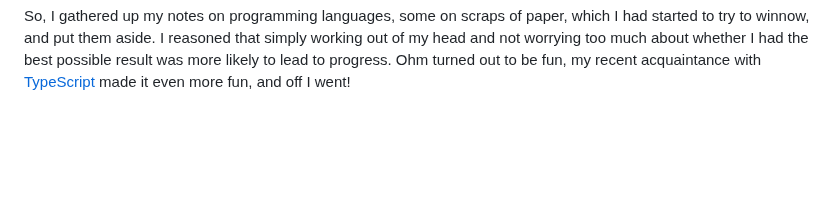
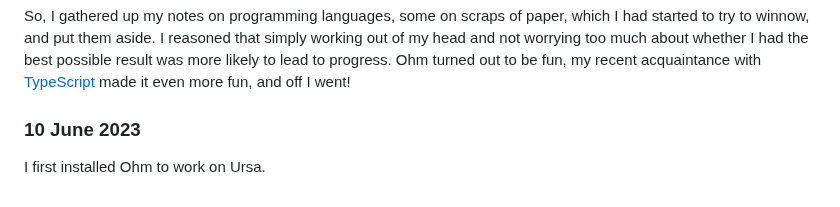
Before and after one commit to ursalang/ursalang.github.io, a Markdown page: pages/news.md, the part around the change. GitHub-like rendering; blank space fills up the shorter version.

Commit message:
Add a new earliest news item!
I found evidence in my command-line history of earlier activity on Ursa than
the first commit.

```diff
--- a/pages/news.md
+++ b/pages/news.md
@@ -326,3 +326,7 @@ that simply working out of my head and not worrying too much about whether I
 had the best possible result was more likely to lead to progress. Ohm turned
 out to be fun, my recent acquaintance with [TypeScript](https://www.typescriptlang.org/)
 made it even more fun, and off I went!
+
+### 10 June 2023
+
+I first installed Ohm to work on Ursa.
```
